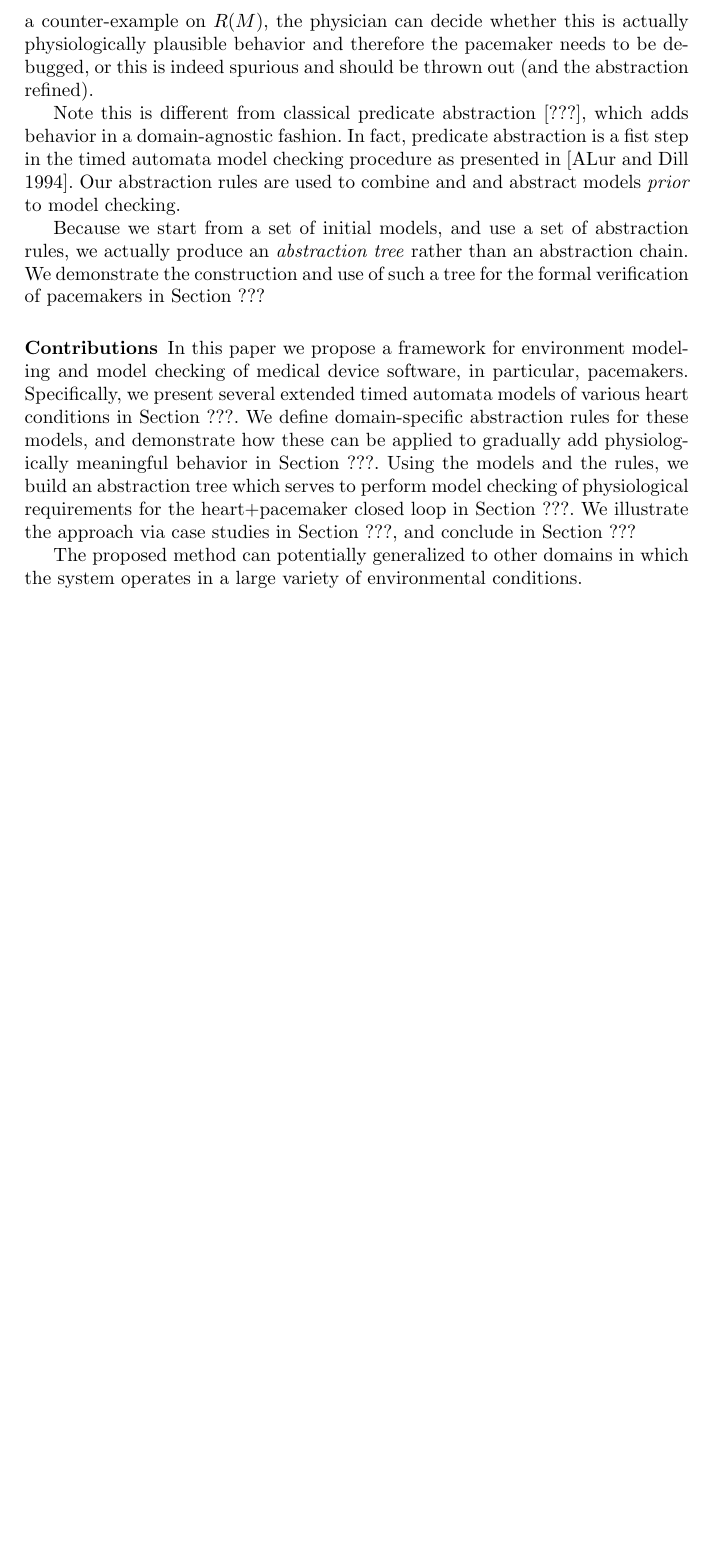
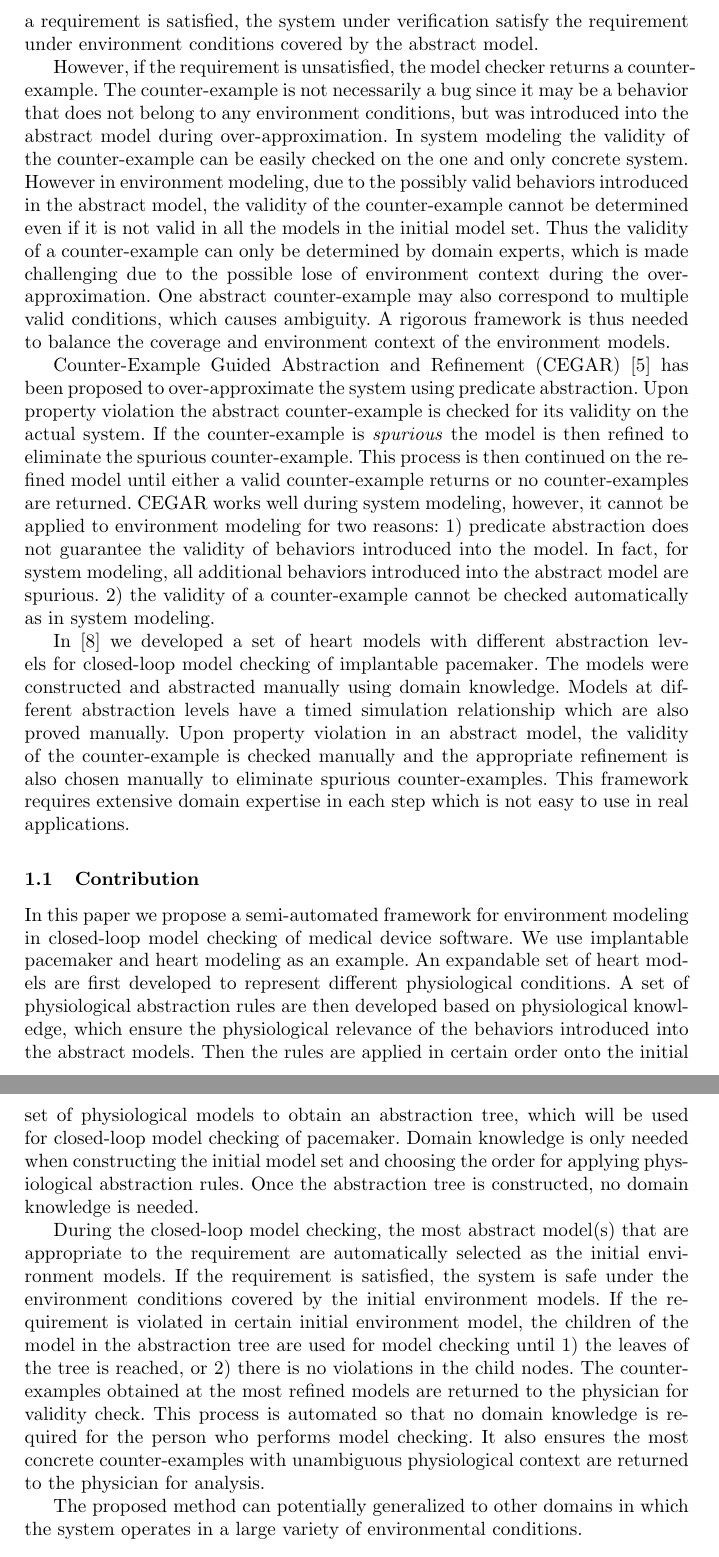
Before and after one commit to mlab-upenn/REGAR-FORMAT15, a LaTeX paper (main.tex, which reads introduction.tex): part of page 3 of 18 before the commit and two parts of pages 3 and 4 of 19 after it, the two joined at a grey line, cut at the place of the change, the shorter picture padded with empty space. Compiled offline with pdfLaTeX.

Commit message:
New intro

```diff
--- a/introduction.tex
+++ b/introduction.tex
@@ -31,5 +31,16 @@ Closed-loop model checking enables closed-loop evaluation of physiological requi
 
-In closed-loop model checking, there is only one concrete system. However there can be countless number of environmental conditions which require different models to represent. A set of initial models of the environment can be constructed but the set has to be incomplete due to the large number of environment conditions and their combinations. As the result, performing model checking using every models in the set
+Over-approximation has been proposed in system modeling to reduce the state space while covering all the behaviors of the system. Over-approximation can be extended to environment modeling. By carefully designing over-approximation rules, the abstract model not only covers explicitly modeled environment conditions, but also covers behaviors and conditions not modeled in the set of initial models. The abstract model can be then used for closed-loop model checking. If a requirement is satisfied, the system under verification satisfy the requirement under environment conditions covered by the abstract model.
+
+However, if the requirement is unsatisfied, the model checker returns a counter-example. The counter-example is not necessarily a bug since it may be a behavior that does not belong to any environment conditions, but was introduced into the abstract model during over-approximation. In system modeling the validity of the counter-example can be easily checked on the one and only concrete system. However in environment modeling, due to the possibly valid behaviors introduced in the abstract model, the validity of the counter-example cannot be determined even if it is not valid in all the models in the initial model set. Thus the validity of a counter-example can only be determined by domain experts, which is made challenging due to the possible lose of environment context during the over-approximation. One abstract counter-example may also correspond to multiple valid conditions, which causes ambiguity. A rigorous framework is thus needed to balance the coverage and environment context of the environment models.
+
+Counter-Example Guided Abstraction and Refinement (CEGAR) \cite{CEGAR} has been proposed to over-approximate the system using predicate abstraction. Upon property violation the abstract counter-example is checked for its validity on the actual system. If the counter-example is \emph{spurious} the model is then refined to eliminate the spurious counter-example. This process is then continued on the refined model until either a valid counter-example returns or no counter-examples are returned. CEGAR works well during system modeling, however, it cannot be applied to environment modeling for two reasons: 1) predicate abstraction does not guarantee the validity of behaviors introduced into the model. In fact, for system modeling, all additional behaviors introduced into the abstract model are spurious. 2) the validity of a counter-example cannot be checked automatically as in system modeling.
+
+In \cite{sttt13} we developed a set of heart models with different abstraction levels for closed-loop model checking of implantable pacemaker. The models were constructed and abstracted manually using domain knowledge. Models at different abstraction levels have a timed simulation relationship which are also proved manually. Upon property violation in an abstract model, the validity of the counter-example is checked manually and the appropriate refinement is also chosen manually to eliminate spurious counter-examples. This framework requires extensive domain expertise in each step which is not easy to use in real applications.
+
+\subsection{Contribution}
+In this paper we propose a semi-automated framework for environment modeling in closed-loop model checking of medical device software. We use implantable pacemaker and heart modeling as an example. An expandable set of heart models are first developed to represent different physiological conditions. A set of physiological abstraction rules are then developed based on physiological knowledge, which ensure the physiological relevance of the behaviors introduced into the abstract models. Then the rules are applied in certain order onto the initial set of physiological models to obtain an abstraction tree, which will be used for closed-loop model checking of pacemaker. Domain knowledge is only needed when constructing the initial model set and choosing the order for applying physiological abstraction rules. Once the abstraction tree is constructed, no domain knowledge is needed.
+
+During the closed-loop model checking, the most abstract model(s) that are appropriate to the requirement are automatically selected as the initial environment models. If the requirement is satisfied, the system is safe under the environment conditions covered by the initial environment models. If the requirement is violated in certain initial environment model, the children of the model in the abstraction tree are used for model checking until 1) the leaves of the tree is reached, or 2) there is no violations in the child nodes. The counter-examples obtained at the most refined models are returned to the physician for validity check. This process is automated so that no domain knowledge is required for the person who performs model checking. It also ensures the most concrete counter-examples with unambiguous physiological context are returned to the physician for analysis.
 %The first challenge in closed-loop model checking of pacemakers is that the human heart displays a large number of different conditions, henceforth referred to as `physiological conditions'.
 %E.g., one heart may display \emph{atrial fibrillation} where the upper chambers of the heart (the atria) produce an exceedingly fast beat that prevents proper blood pumping.
 %Another heart may display Premature Ventricular Contraction (PVC) where a location in the ventricles produces electrical impulses at erratic time instants.\Hao{I don't think these two conditions make sense to the reader}
@@ -50,21 +57,19 @@ We demonstrate such a case in Section ???.
-If model checking returns a counter-example on $R(M)$, the physician can decide whether this is actually physiologically plausible behavior and therefore the pacemaker needs to be debugged, or this is indeed spurious and should be thrown out (and the abstraction refined).
-
-Note this is different from classical predicate abstraction [???], which adds behavior in a domain-agnostic fashion. In fact, predicate abstraction is a fist step in the timed automata model checking procedure as presented in [ALur and Dill 1994].
-Our abstraction rules are used to combine and and abstract models \emph{prior} to model checking.
+%This provides a second motivation for the domain-specific abstraction rules $R$ in Section ???, which can be thought of as relaxations of the conditions governing the model's behavior.
+%Like predicate abstraction, they produce models that over-approximate the behavior of the model they are applied to (i.e., $\beh(R(M)) \supset \beh(M)$).
+%However, the new behavior they introduce might not be spurious.
+%We demonstrate such a case in Section ???.
+%If model checking returns a counter-example on $R(M)$, the physician can decide whether this is actually physiologically plausible behavior and therefore the pacemaker needs to be debugged, or this is indeed spurious and should be thrown out (and the abstraction refined).
 %
-%In typical formal verification practice, when the state space of a model $M$ is too large, \emph{predicate abstraction} is used to reduce the size of the state space while still preserving all the behavior of the original model.
-%This reduction in size may allow model checking where it wasn't possible before.
-%Because the abstract model $M'$ also introduces new behavior that didn't exist in the ground truth $M$, this new behavior is rejected as \emph{spurious} if it is encountered, and the abstraction is refined.
-%This is the familiar CEGAR procedure[???].
-
-Because we start from a set of initial models, and use a set of abstraction rules, we actually produce an \emph{abstraction tree} rather than an abstraction chain.
-We demonstrate the construction and use of such a tree for the formal verification of pacemakers in Section ???
-
-\subsubsection{Contributions}
-In this paper we propose a framework for environment modeling and model checking of medical device software, in particular, pacemakers.
-Specifically, we present several extended timed automata models of various heart conditions in Section ???.
-We define domain-specific abstraction rules for these models, and demonstrate how these can be applied to gradually add physiologically meaningful behavior in Section ???.
-Using the models and the rules, we build an abstraction tree which serves to perform model checking of physiological requirements for the heart+pacemaker closed loop in Section ???.
-We illustrate the approach via case studies in Section ???, and conclude in Section ???
-
+%Note this is different from classical predicate abstraction [???], which adds behavior in a domain-agnostic fashion. In fact, predicate abstraction is a fist step in the timed automata model checking procedure as presented in [ALur and Dill 1994].
+%Our abstraction rules are used to combine and and abstract models \emph{prior} to model checking.
+%%tttt
+%
+%\subsubsection{Contributions}
+%In this paper we propose a framework for environment modeling and model checking of medical device software, in particular, pacemakers.
+%Specifically, we present several extended timed automata models of various heart conditions in Section ???.
+%We define domain-specific abstraction rules for these models, and demonstrate how these can be applied to gradually add physiologically meaningful behavior in Section ???.
+%Using the models and the rules, we build an abstraction tree which serves to perform model checking of physiological requirements for the heart+pacemaker closed loop in Section ???.
+%We illustrate the approach via case studies in Section ???, and conclude in Section ???
+%
 The proposed method can potentially generalized to other domains in which the system operates in a large variety of environmental conditions.
+%
```
Also changed, not shown: introduction.tex (6 more changed lines).
